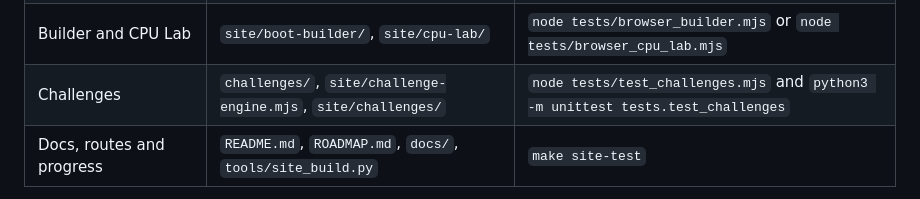
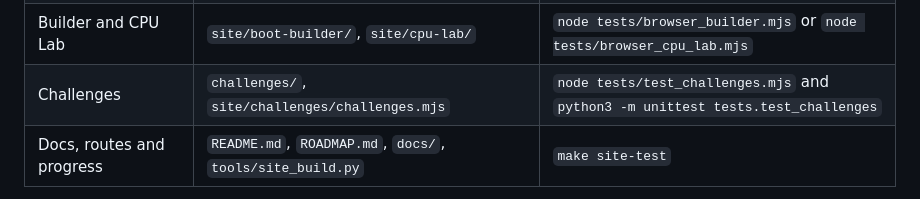
Before and after one commit to OthmaneBlial/bitborn, a Markdown page: site/reference/CONTRIBUTING.md, the part around the change. GitHub-like rendering.

Commit message:
fix: synchronize published contributor source map

```diff
--- a/site/reference/CONTRIBUTING.md
+++ b/site/reference/CONTRIBUTING.md
@@ -36,7 +36,7 @@ macOS cannot natively run the Linux ELF examples; CI runs their native checks.
 | Shared browser CPU and history | `site/simulator.mjs`, `site/history.mjs` | `node tests/test_cpu.mjs` and `node tests/test_history.mjs` |
 | Parser syntax and diagnostics | `tools/bitborn.py`, `site/binary.mjs` | `python3 -m unittest tests.test_parser_properties` |
 | Builder and CPU Lab | `site/boot-builder/`, `site/cpu-lab/` | `node tests/browser_builder.mjs` or `node tests/browser_cpu_lab.mjs` |
-| Challenges | `challenges/`, `site/challenge-engine.mjs`, `site/challenges/` | `node tests/test_challenges.mjs` and `python3 -m unittest tests.test_challenges` |
+| Challenges | `challenges/`, `site/challenges/challenges.mjs` | `node tests/test_challenges.mjs` and `python3 -m unittest tests.test_challenges` |
 | Docs, routes and progress | `README.md`, `ROADMAP.md`, `docs/`, `tools/site_build.py` | `make site-test` |
 
 Run full relevant checks before sharing a change. Browser scripts serve their own
```
